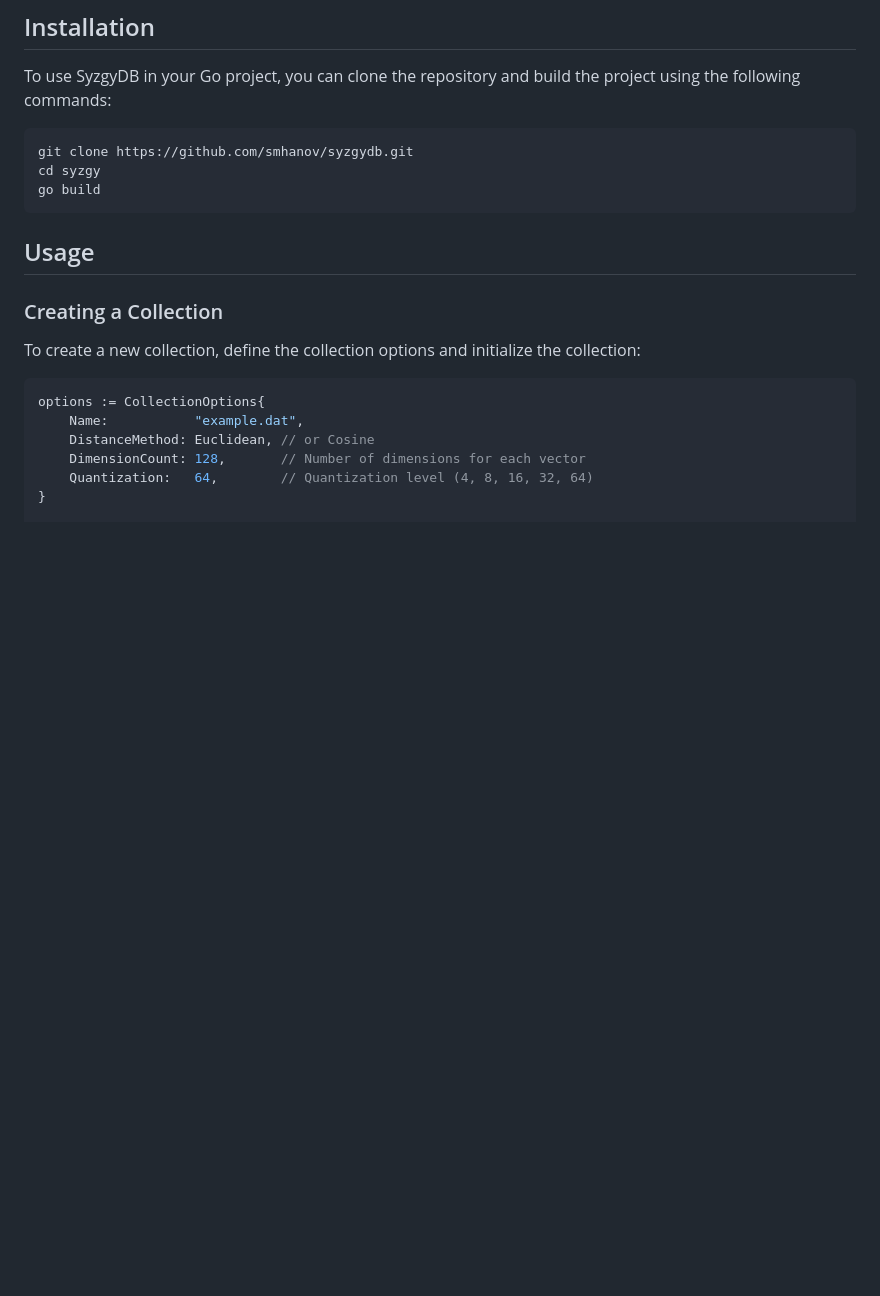
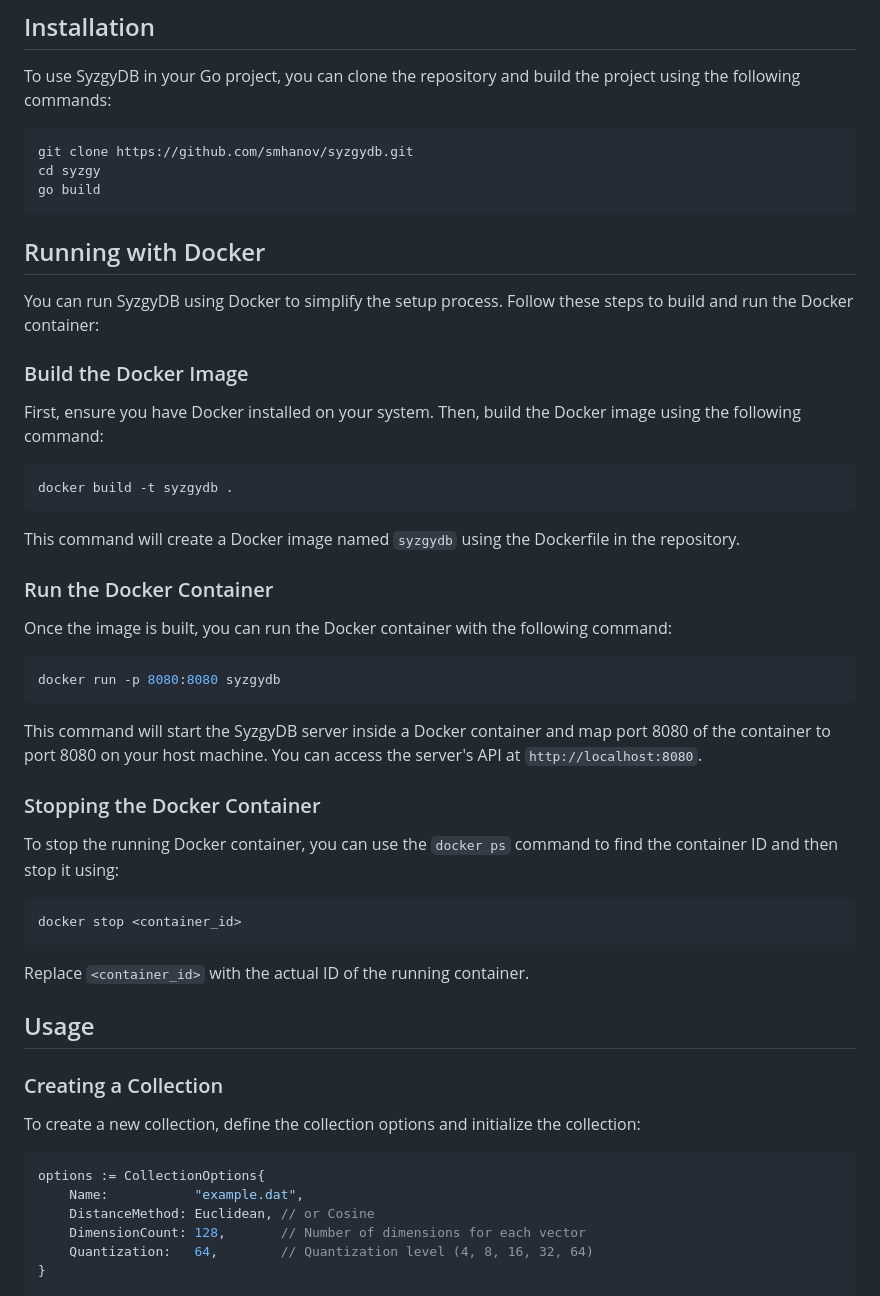
Before and after one commit to smhanov/syzgydb, a Markdown page: README.md, the part around the change. Rendered like a GitHub page; blank space fills up the shorter version.

Commit message:
docs: add Docker instructions to README.md for running the project

````diff
--- a/README.md
+++ b/README.md
@@ -36,6 +36,40 @@ git clone https://github.com/smhanov/syzgydb.git
 cd syzgy
 go build
 ```
+
+## Running with Docker
+
+You can run SyzgyDB using Docker to simplify the setup process. Follow these steps to build and run the Docker container:
+
+### Build the Docker Image
+
+First, ensure you have Docker installed on your system. Then, build the Docker image using the following command:
+
+```bash
+docker build -t syzgydb .
+```
+
+This command will create a Docker image named `syzgydb` using the Dockerfile in the repository.
+
+### Run the Docker Container
+
+Once the image is built, you can run the Docker container with the following command:
+
+```bash
+docker run -p 8080:8080 syzgydb
+```
+
+This command will start the SyzgyDB server inside a Docker container and map port 8080 of the container to port 8080 on your host machine. You can access the server's API at `http://localhost:8080`.
+
+### Stopping the Docker Container
+
+To stop the running Docker container, you can use the `docker ps` command to find the container ID and then stop it using:
+
+```bash
+docker stop <container_id>
+```
+
+Replace `<container_id>` with the actual ID of the running container.
 
 ## Usage
 
````
